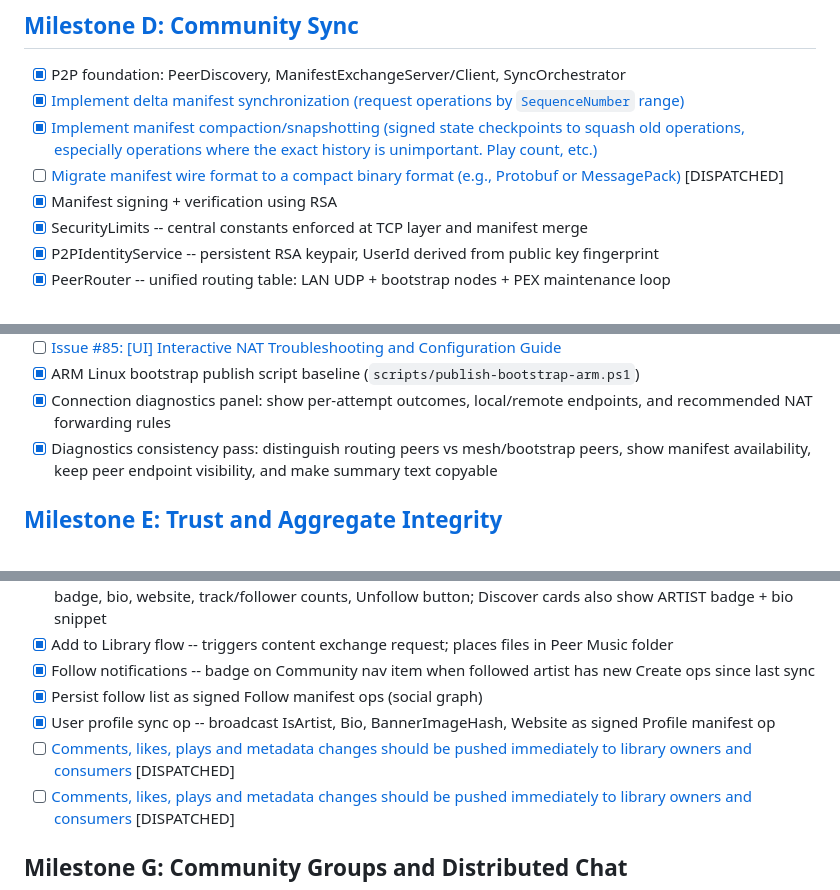
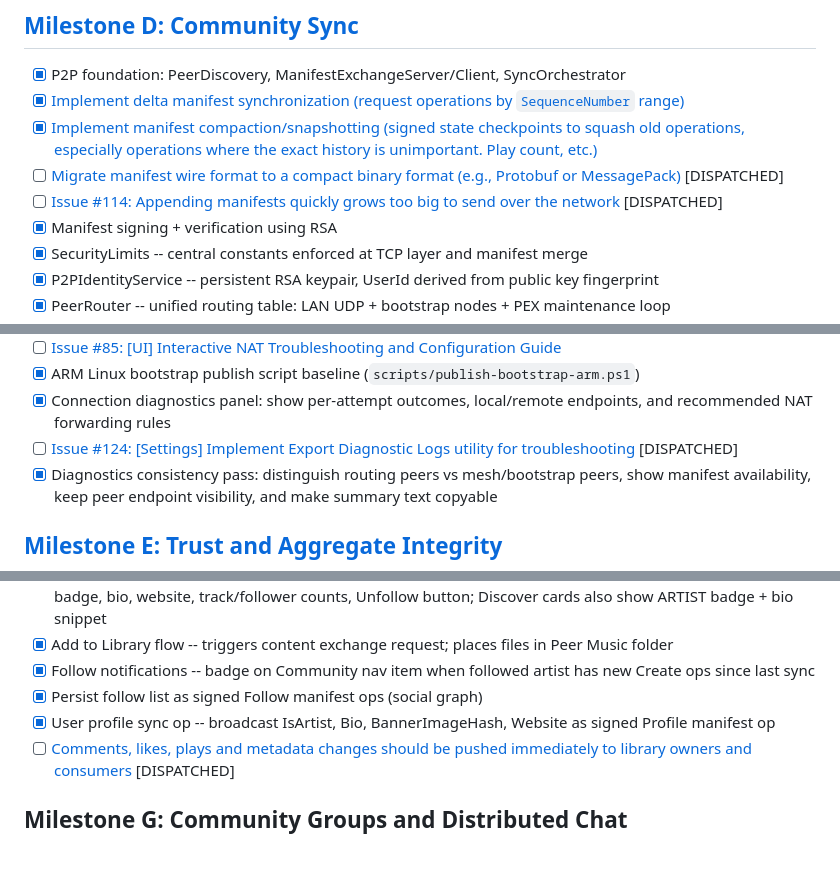
Before and after one commit to holstebroe/MeshWave, a Markdown page: ProjectPlan/Backlog.md, 3 parts joined by grey strips. Rendered like a GitHub page; blank space fills up the shorter version.

Commit message:
feat: dispatch and enrich high-priority Milestone 15 engineering tasks
Selected and dispatched three high-priority tasks for Milestone 15 (Stable P2P network):
1. Issue #114: Manifest protocol optimization (Delta-Sync and Binary Serialization).
2. Issue #115: Proactive social propagation (Live Updates).
3. Issue #124: [Settings] Diagnostic Export Utility.

Updates:
- Enriched issue descriptions with detailed architectural context, technical implementation instructions, and success criteria.
- Added 'jules-task' label to selected issues via GitHub API.
- Updated ProjectPlan/Backlog.md with [DISPATCHED] markers and corrected redundant entries.
- Performed sanity check by running relevant project tests.

Co-authored-by: holstebroe <1254323+holstebroe@users.noreply.github.com>

```diff
--- a/ProjectPlan/Backlog.md
+++ b/ProjectPlan/Backlog.md
@@ -53,6 +53,7 @@
 - [x] [Implement delta manifest synchronization (request operations by `SequenceNumber` range)](https://github.com/holstebroe/MeshWave/issues/30)
 - [x] [Implement manifest compaction/snapshotting (signed state checkpoints to squash old operations, especially operations where the exact history is unimportant. Play count, etc.)](https://github.com/holstebroe/MeshWave/issues/31)
 - [ ] [Migrate manifest wire format to a compact binary format (e.g., Protobuf or MessagePack)](https://github.com/holstebroe/MeshWave/issues/32) [DISPATCHED]
+- [ ] [Issue #114: Appending manifests quickly grows too big to send over the network](https://github.com/holstebroe/MeshWave/issues/114) [DISPATCHED]
 - [x] Manifest signing + verification using RSA
 - [x] SecurityLimits -- central constants enforced at TCP layer and manifest merge
 - [x] P2PIdentityService -- persistent RSA keypair, UserId derived from public key fingerprint
@@ -80,6 +81,7 @@
 - [ ] [Issue #85: [UI] Interactive NAT Troubleshooting and Configuration Guide](https://github.com/holstebroe/MeshWave/issues/85)
 - [x] ARM Linux bootstrap publish script baseline (`scripts/publish-bootstrap-arm.ps1`)
 - [x] Connection diagnostics panel: show per-attempt outcomes, local/remote endpoints, and recommended NAT forwarding rules
+- [ ] [Issue #124: [Settings] Implement Export Diagnostic Logs utility for troubleshooting](https://github.com/holstebroe/MeshWave/issues/124) [DISPATCHED]
 - [x] Diagnostics consistency pass: distinguish routing peers vs mesh/bootstrap peers, show manifest availability,
       keep peer endpoint visibility, and make summary text copyable
 
@@ -101,7 +103,6 @@
 - [x] Follow notifications -- badge on Community nav item when followed artist has new Create ops since last sync
 - [x] Persist follow list as signed Follow manifest ops (social graph)
 - [x] User profile sync op -- broadcast IsArtist, Bio, BannerImageHash, Website as signed Profile manifest op
-- [ ] [Comments, likes, plays and metadata changes should be pushed immediately to library owners and consumers](https://github.com/holstebroe/MeshWave/issues/115) [DISPATCHED]
 - [ ] [Comments, likes, plays and metadata changes should be pushed immediately to library owners and consumers](https://github.com/holstebroe/MeshWave/issues/115) [DISPATCHED]
 
 ## Milestone G: Community Groups and Distributed Chat
```
